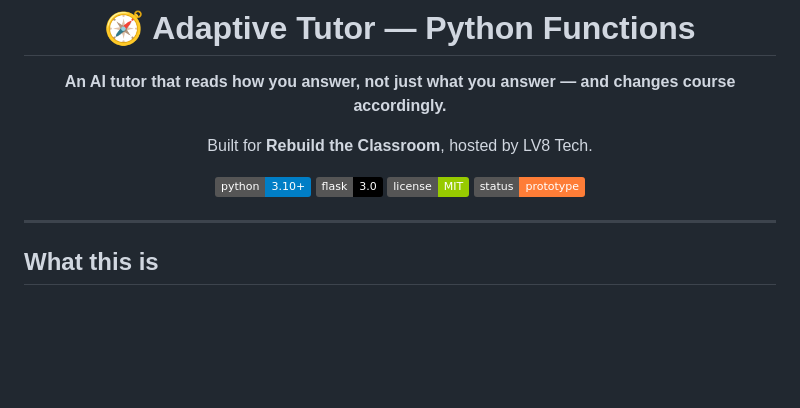
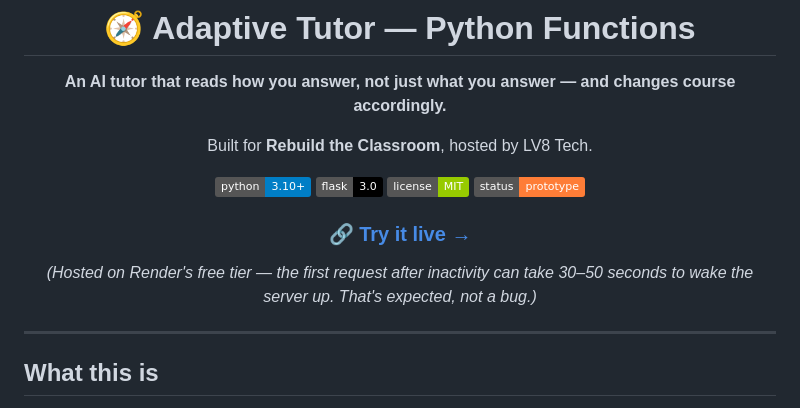
Before and after one commit to MakersNeedMore-MnM/Round2-infinity-arc, a Markdown page: README.md, the part around the change. GitHub-like rendering; badges without logos; blank space fills up the shorter version.

Commit message:
Add live demo link and server wake-up note to README
Added a link to try the application live and included a note about server wake-up time.

```diff
--- a/README.md
+++ b/README.md
@@ -10,6 +10,10 @@ Built for **Rebuild the Classroom**, hosted by LV8 Tech.
 ![Flask](https://img.shields.io/badge/flask-3.0-black)
 ![License](https://img.shields.io/badge/license-MIT-green)
 ![Status](https://img.shields.io/badge/status-prototype-orange)
+
+### 🔗 [**Try it live →**](https://adaptive-tutor-1gyq.onrender.com)
+
+*(Hosted on Render's free tier — the first request after inactivity can take 30–50 seconds to wake the server up. That's expected, not a bug.)*
 
 </div>
 
```
